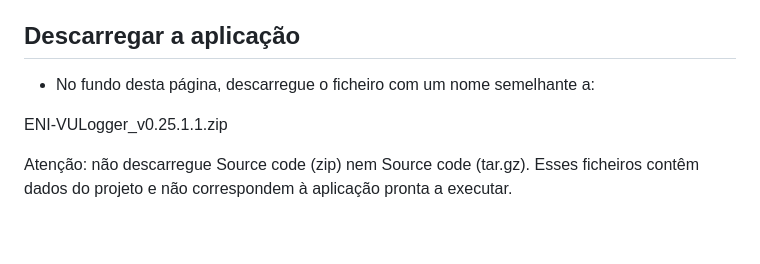
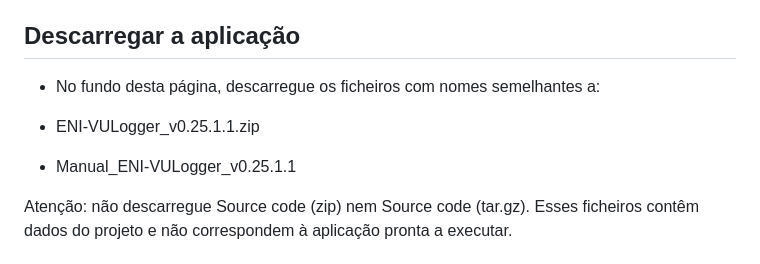
Before and after one commit to ct1eni/ENI-VULogger, a Markdown page: README.md, the part around the change. Rendered like a GitHub page; blank space fills up the shorter version.

Commit message:
Update download instructions in README.md

```diff
--- a/README.md
+++ b/README.md
@@ -50,9 +50,10 @@ ADIF, EDI, Cabrillo, Excel e JSON.
 - Outro concurso, com fator ×1 em todas as bandas
 
 ## Descarregar a aplicação
-- No fundo desta página, descarregue o ficheiro com um nome semelhante a:
+- No fundo desta página, descarregue os ficheiros com nomes semelhantes a:
 
-ENI-VULogger_v0.25.1.1.zip
+- ENI-VULogger_v0.25.1.1.zip
+- Manual_ENI-VULogger_v0.25.1.1
 
 Atenção: não descarregue Source code (zip) nem Source code (tar.gz). Esses ficheiros contêm dados do projeto e não correspondem à aplicação pronta a executar.
 
```
